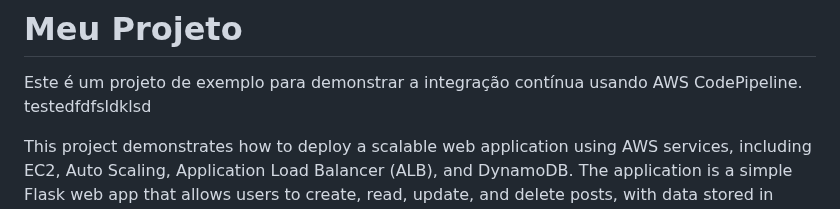
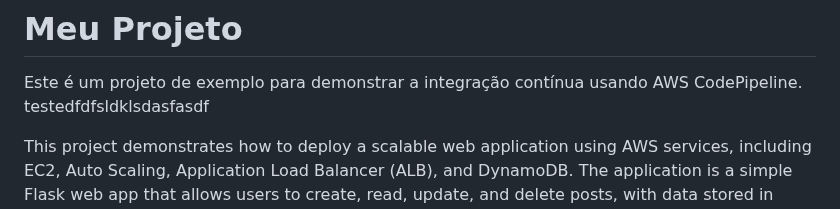
Before and after one commit to EnzoLuidge/Cloud_app, a Markdown page: README.md, the part around the change. Rendered like a GitHub page.

```diff
--- a/README.md
+++ b/README.md
@@ -2,7 +2,7 @@
 # Meu Projeto
 
 Este é um projeto de exemplo para demonstrar a integração contínua usando AWS CodePipeline.
-testedfdfsldklsd
+testedfdfsldklsdasfasdf
 
 This project demonstrates how to deploy a scalable web application using AWS services, including EC2, Auto Scaling, Application Load Balancer (ALB), and DynamoDB. The application is a simple Flask web app that allows users to create, read, update, and delete posts, with data stored in DynamoDB.
 
```
